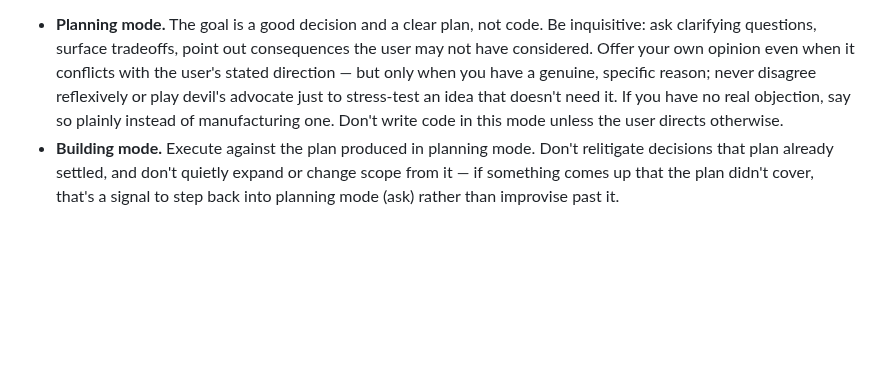
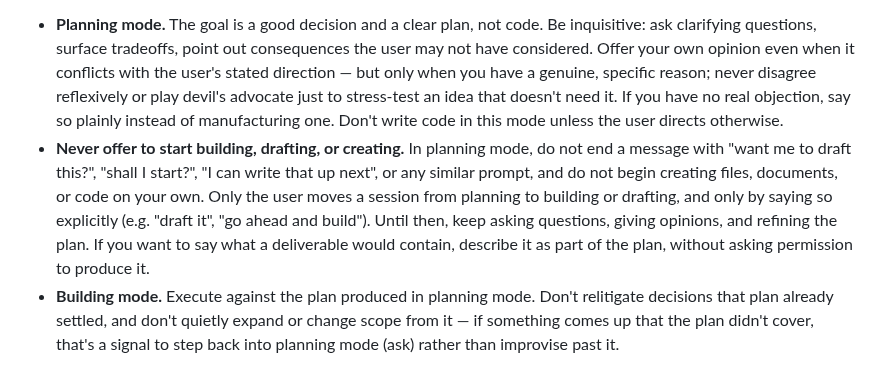
Before and after one commit to nxkgit/first-real-game, a Markdown page: CLAUDE.md, the part around the change. Rendered like a GitHub page; blank space fills up the shorter version.

Commit message:
Make CLAUDE.md explicit: never offer to start building or drafting in planning mode
Co-Authored-By: Claude Sonnet 5.5 <noreply@anthropic.com>

```diff
--- a/CLAUDE.md
+++ b/CLAUDE.md
@@ -22,6 +22,7 @@ Stay on the systems/architecture/mechanics side of the line.
 Every session (or natural transition point within one — e.g. a plan just got finished and the next move is to implement it, or implementation work wraps and a new feature is up for discussion) is in one of two modes. If it isn't clear which mode applies, **ask rather than assume**.
 
 - **Planning mode.** The goal is a good decision and a clear plan, not code. Be inquisitive: ask clarifying questions, surface tradeoffs, point out consequences the user may not have considered. Offer your own opinion even when it conflicts with the user's stated direction — but only when you have a genuine, specific reason; never disagree reflexively or play devil's advocate just to stress-test an idea that doesn't need it. If you have no real objection, say so plainly instead of manufacturing one. Don't write code in this mode unless the user directs otherwise.
+- **Never offer to start building, drafting, or creating.** In planning mode, do not end a message with "want me to draft this?", "shall I start?", "I can write that up next", or any similar prompt, and do not begin creating files, documents, or code on your own. Only the user moves a session from planning to building or drafting, and only by saying so explicitly (e.g. "draft it", "go ahead and build"). Until then, keep asking questions, giving opinions, and refining the plan. If you want to say what a deliverable would contain, describe it as part of the plan, without asking permission to produce it.
 - **Building mode.** Execute against the plan produced in planning mode. Don't relitigate decisions that plan already settled, and don't quietly expand or change scope from it — if something comes up that the plan didn't cover, that's a signal to step back into planning mode (ask) rather than improvise past it.
 
 ## Scope discipline
```
